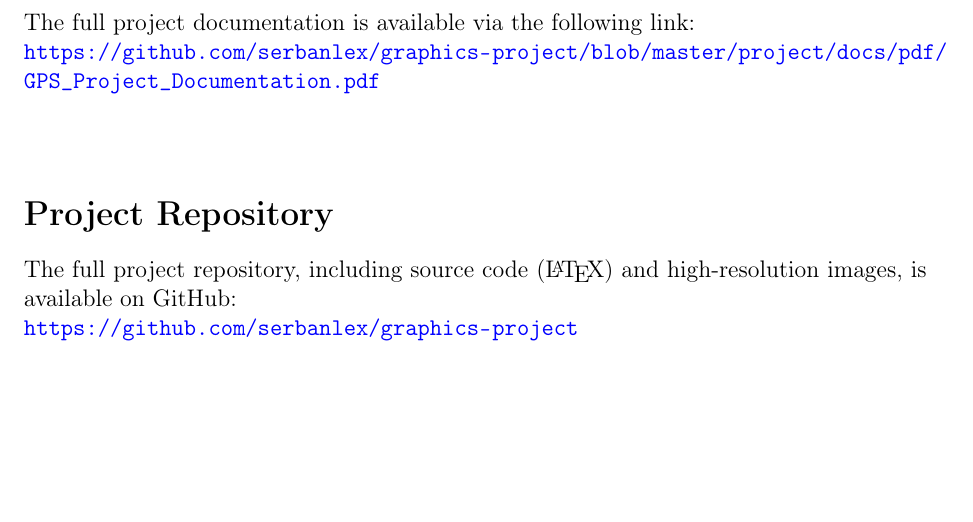
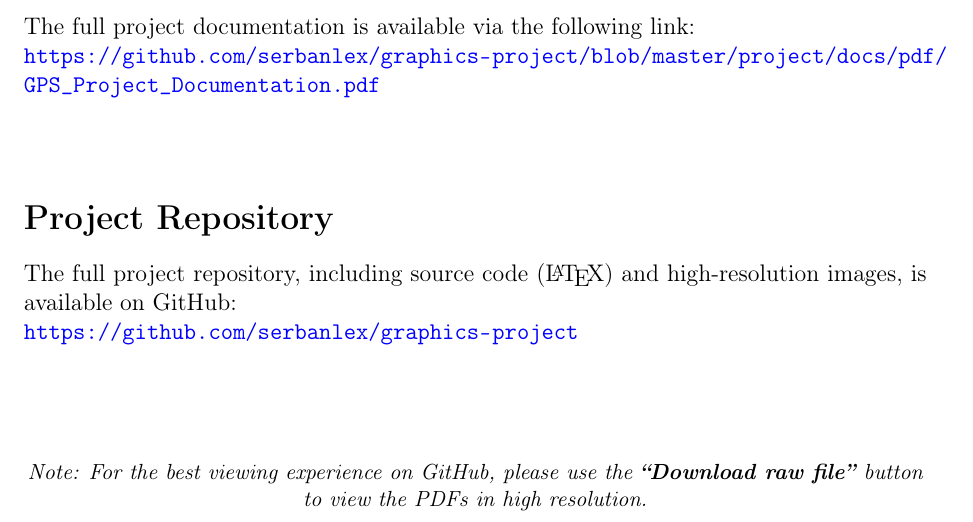
Before and after one commit to serbanlex/graphics-project, a LaTeX document (project/docs/Project_Links.tex): part of the page, cut so that both start at the same text, the shorter picture padded with empty space. Compiled offline with pdfLaTeX.

Commit message:
Added Download Raw note and updated README quick-links

```diff
--- a/project/docs/Project_Links.tex
+++ b/project/docs/Project_Links.tex
@@ -51,4 +51,9 @@
 \vspace{1cm}
 
 
+\vfill
+\begin{center}
+    \small \textit{Note: For the best viewing experience on GitHub, please use the \textbf{``Download raw file''} button to view the PDFs in high resolution.}
+\end{center}
+
 \end{document}
```
Also changed, not shown: project/README.md, project/docs/pdf/Project_Links.pdf, 1 other file.
